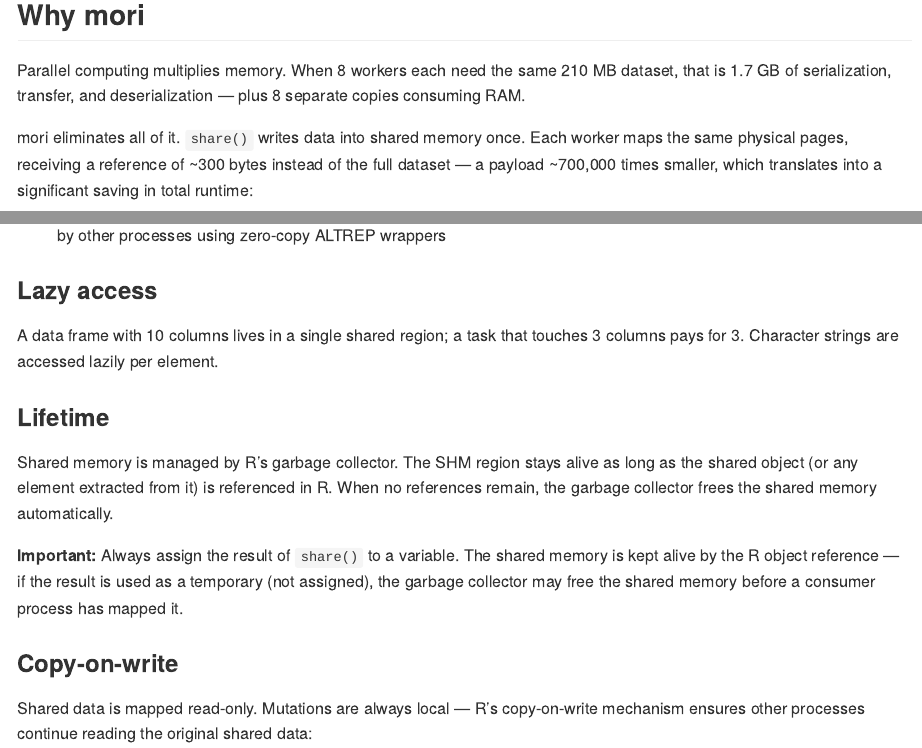
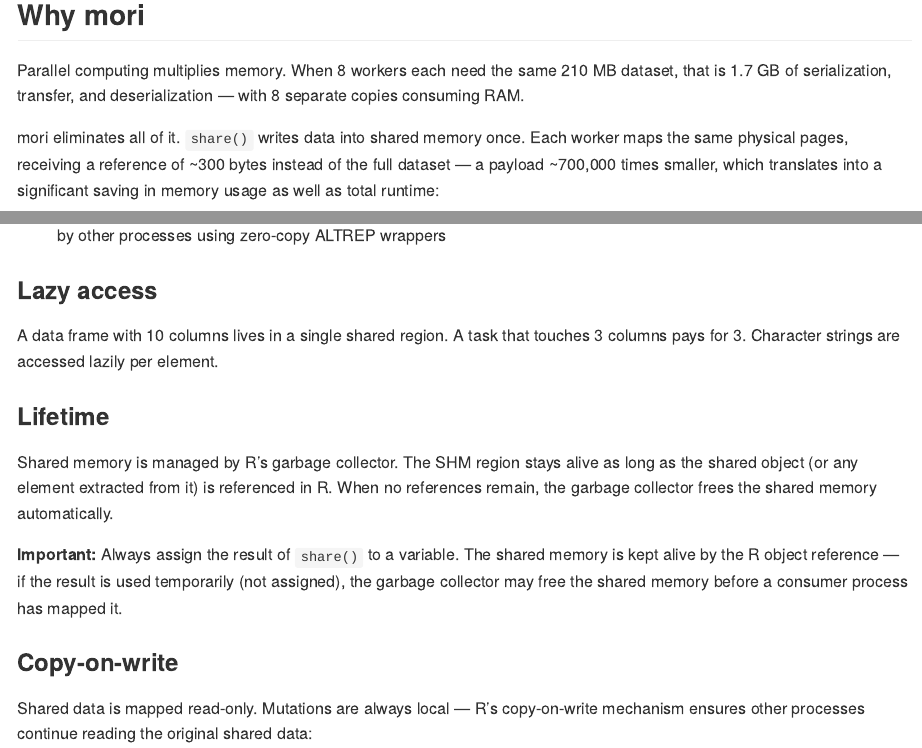
Before and after one commit to shikokuchuo/sora, an R Markdown document (README.Rmd): the page in a window 1100 px wide, from 2420 px down, and a second part further down, joined at a grey line. The pictures show the output file README.md that the author committed with the source, drawn offline in the style of GitHub; badge pictures from the web are left out.

Commit message:
mori 0.1.0

````diff
--- a/README.Rmd
+++ b/README.Rmd
@@ -125,14 +118,12 @@ daemons(0)
 
 ## Why mori
 
-Parallel computing multiplies memory. When 8 workers each need the same
-210 MB dataset, that is 1.7 GB of serialization, transfer, and
-deserialization — plus 8 separate copies consuming RAM.
+Parallel computing multiplies memory.
+When 8 workers each need the same 210 MB dataset, that is 1.7 GB of serialization, transfer, and deserialization — with 8 separate copies consuming RAM.
 
-mori eliminates all of it. `share()` writes data into shared memory
-once. Each worker maps the same physical pages, receiving a reference
-of ~300 bytes instead of the full dataset — a payload ~700,000 times
-smaller, which translates into a significant saving in total runtime:
+mori eliminates all of it.
+`share()` writes data into shared memory once.
+Each worker maps the same physical pages, receiving a reference of ~300 bytes instead of the full dataset — a payload ~700,000 times smaller, which translates into a significant saving in memory usage as well as total runtime:
 
 ```{r bench}
 daemons(8)
@@ -169,34 +158,29 @@ returned unchanged by `share()` — no shared memory region is created.
 
 ### Lazy access
 
-A data frame with 10 columns lives in a single shared region; a task
-that touches 3 columns pays for 3. Character strings are accessed
-lazily per element.
+A data frame with 10 columns lives in a single shared region.
+A task that touches 3 columns pays for 3.
+Character strings are accessed lazily per element.
 
 ### Lifetime
 
-Shared memory is managed by R's garbage collector. The SHM region stays
-alive as long as the shared object (or any element extracted from it)
-is referenced in R. When no references remain, the garbage collector
-frees the shared memory automatically.
+Shared memory is managed by R's garbage collector.
+The SHM region stays alive as long as the shared object (or any element extracted from it) is referenced in R.
+When no references remain, the garbage collector frees the shared memory automatically.
 
-**Important:** Always assign the result of `share()` to a variable. The
-shared memory is kept alive by the R object reference — if the result
-is used as a temporary (not assigned), the garbage collector may free
-the shared memory before a consumer process has mapped it.
+**Important:** Always assign the result of `share()` to a variable.
+The shared memory is kept alive by the R object reference — if the result is used temporarily (not assigned), the garbage collector may free the shared memory before a consumer process has mapped it.
 
 ### Copy-on-write
 
-Shared data is mapped read-only. Mutations are always local — R's
-copy-on-write mechanism ensures other processes continue reading the
+Shared data is mapped read-only.
+Mutations are always local — R's copy-on-write mechanism ensures other processes continue reading the
 original shared data:
 
-- **Structural changes** to a list or data frame (adding, removing, or
-  reordering elements) produce a regular R list. The shared region is
-  unaffected.
-- **Modifying values** within a shared vector (e.g., `X[1] <- 0`)
-  materializes just that vector into a private copy. Other vectors in
-  the same shared region stay zero-copy.
+- **Structural changes** to a list or data frame (adding, removing, or reordering elements) produce a regular R list.
+  The shared region is unaffected.
+- **Modifying values** within a shared vector (e.g., `X[1] <- 0`) materializes just that vector into a private copy.
+  Other vectors in the same shared region stay zero-copy.
 
 --
 
````
Also changed, not shown: NEWS.md (+2 -8 lines), cran-comments.md (added, +11 -0 lines), README.md, README.Rmd (27 more changed lines), 2 other files.
